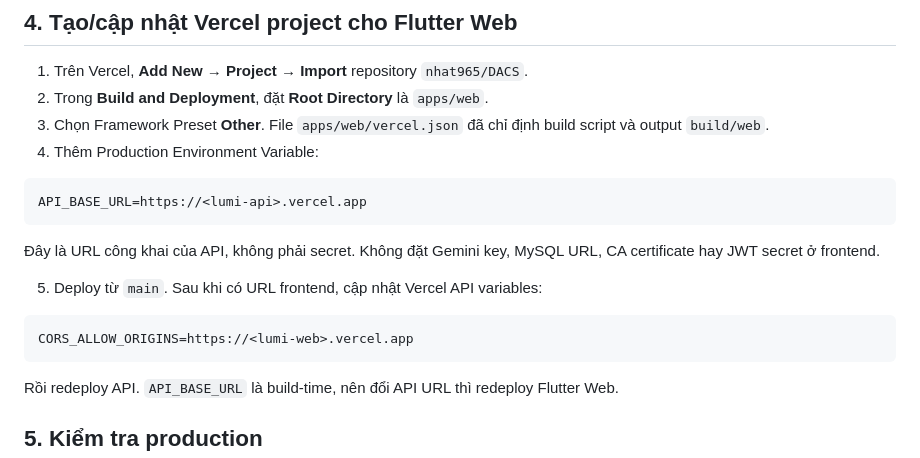
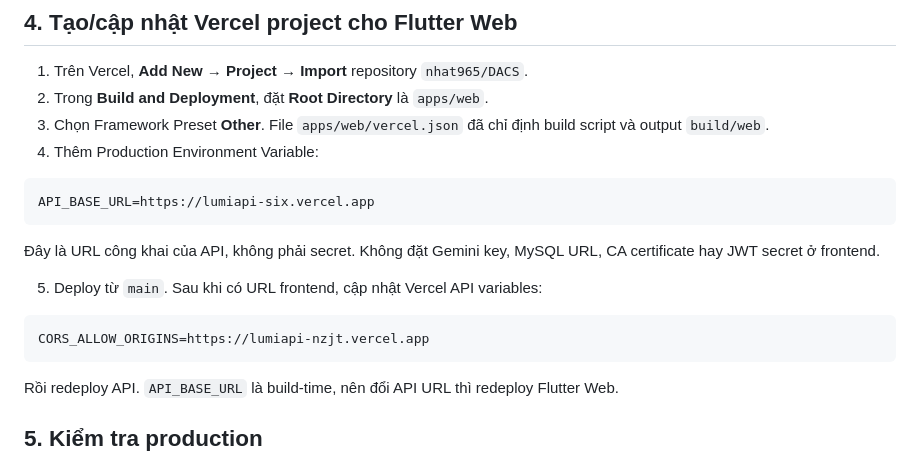
Before and after one commit to nhat965/DACS, a Markdown page: docs/deployment/vercel.md, the part around the change. GitHub-like rendering.

Commit message:
docs: record deployed frontend and API URLs

````diff
--- a/docs/deployment/vercel.md
+++ b/docs/deployment/vercel.md
@@ -94,7 +94,7 @@ build script và output `build/web`.
 4. Thêm Production Environment Variable:
 
 ```dotenv
-API_BASE_URL=https://<lumi-api>.vercel.app
+API_BASE_URL=https://lumiapi-six.vercel.app
 ```
 
 Đây là URL công khai của API, không phải secret. Không đặt Gemini key, MySQL
@@ -103,7 +103,7 @@ URL, CA certificate hay JWT secret ở frontend.
 5. Deploy từ `main`. Sau khi có URL frontend, cập nhật Vercel API variables:
 
 ```dotenv
-CORS_ALLOW_ORIGINS=https://<lumi-web>.vercel.app
+CORS_ALLOW_ORIGINS=https://lumiapi-nzjt.vercel.app
 ```
 
 Rồi redeploy API. `API_BASE_URL` là build-time, nên đổi API URL thì redeploy
````
